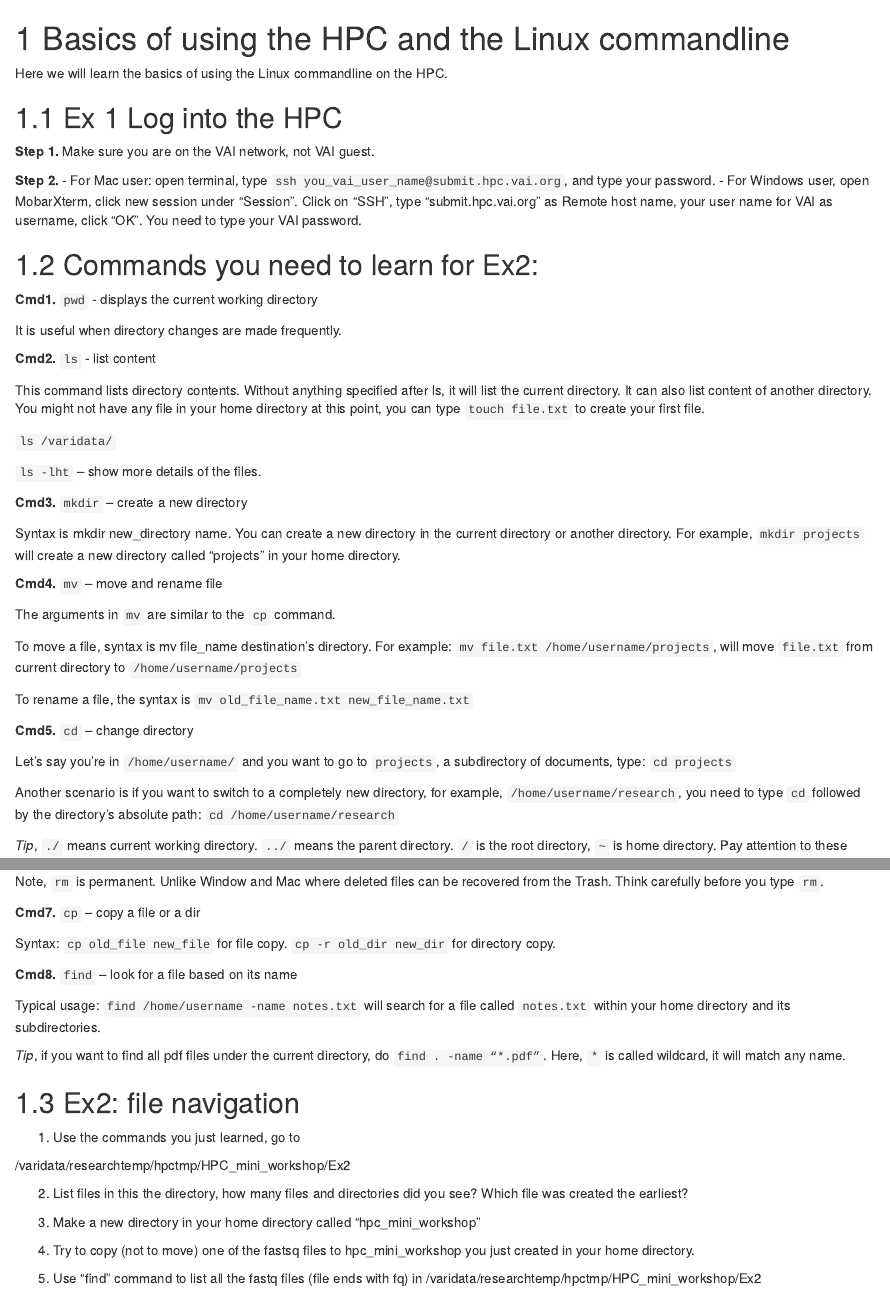
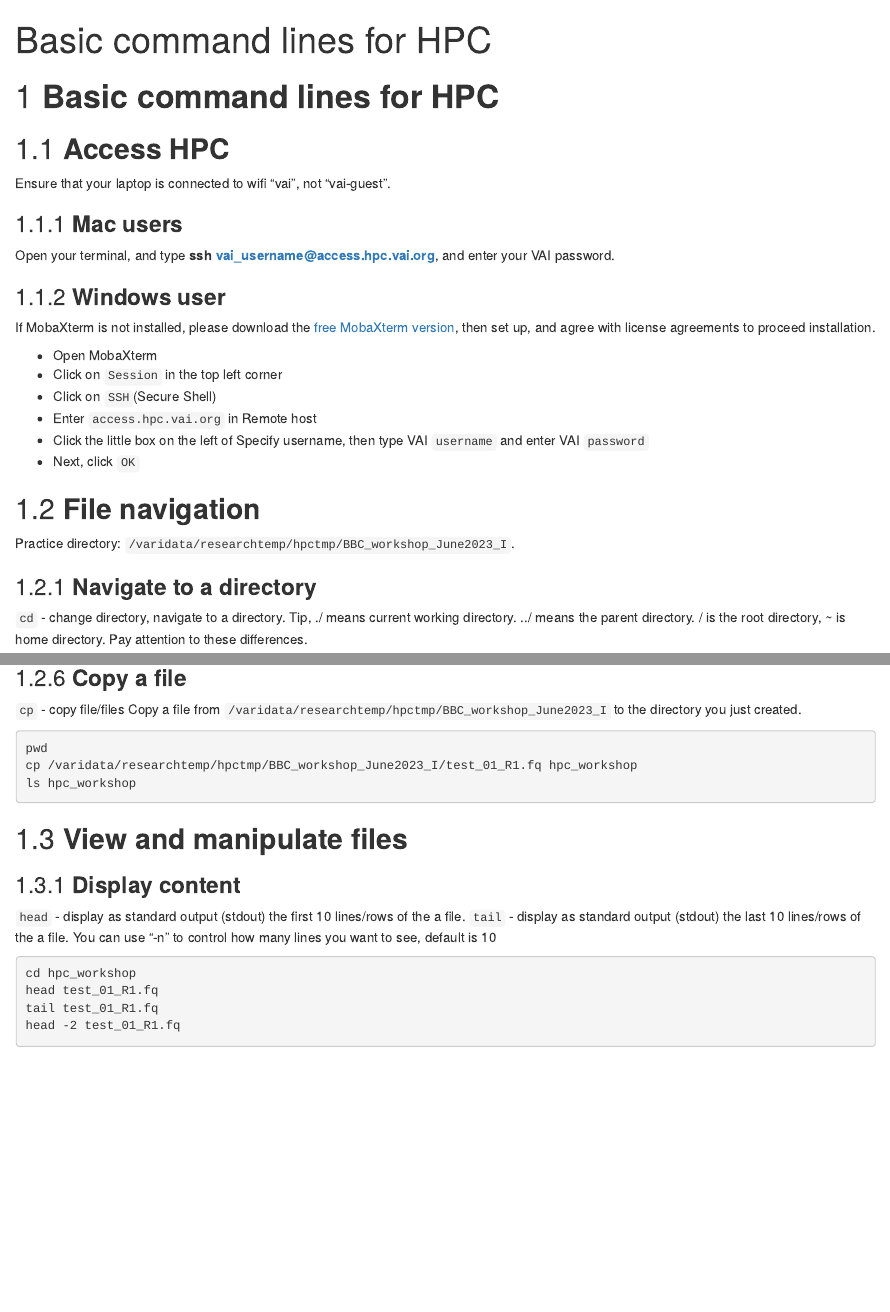
Before and after one commit to vari-bbc/Intro_to_Linux_for_HPC, an R Markdown document (01_linux_basics.Rmd): the page in a window 1100 px wide, from its top, and a second part further down, joined at a grey line. Rendered offline with R 4.5, knitr and Pandoc, with nearby package versions; drawn as R Markdown's standard HTML page in place of the format the file asks for.

Commit message:
changes_Jun_7_2023

````diff
--- a/01_linux_basics.Rmd
+++ b/01_linux_basics.Rmd
@@ -0,0 +1,2 @@
+---
+title: "Basic command lines for HPC"
@@ -1,51 +9,13 @@
+github-repo: vari-bbc/Intro_to_Linux_for_HPC
+theme: "yeti"
+---
+
+
 ```{r setup, include=FALSE}
 knitr::opts_chunk$set(echo = TRUE)
 ```
-
-# Basics of using the HPC and the Linux commandline
-
-Here we will learn the basics of using the Linux commandline on the HPC.
-
-## Ex 1 Log into the HPC
-
-**Step 1.** Make sure you are on the VAI network, not VAI guest.
-
-**Step 2.**
-- For Mac user: open terminal, type `ssh you_vai_user_name@submit.hpc.vai.org`, and type your password.
-- For Windows user, open MobarXterm, click new session under “Session”.
-Click on “SSH”, type “submit.hpc.vai.org” as Remote host name, your user name for  VAI as username, click “OK”. You need to type your VAI password.
+# **Basic command lines for HPC**
 
 
-## Commands you need to learn for Ex2:
+## **Access HPC**
 
-**Cmd1.** `pwd` - displays the current working directory
-
-It is useful when directory changes are made frequently.
-
-**Cmd2.** `ls` - list content
-
-This command lists directory contents. Without anything specified after ls, it will list the current directory. It can also list content of another directory. You might not have any file in your home directory at this point, you can type `touch file.txt` to create your first file.
-
-`ls /varidata/`
-
-`ls -lht`  -- show more details of the files.
-
-**Cmd3.**  `mkdir` -- create a new directory
-
-Syntax is mkdir new_directory name. You can create a new directory in the current directory or another directory. For example, `mkdir projects` will create a new directory called "projects" in your home directory.
-
-**Cmd4.** `mv` -- move and rename file
-
-The arguments in `mv` are similar to the `cp` command.
-
-To move a file, syntax is mv file_name destination’s directory. For example: `mv file.txt /home/username/projects`, will move `file.txt` from current directory to `/home/username/projects`
-
-To rename a file, the syntax is `mv old_file_name.txt new_file_name.txt`
-
-**Cmd5.** `cd` -- change directory
-
-Let’s say you’re in `/home/username/` and you want to go to `projects`, a subdirectory of documents, type: `cd projects`
-
-Another scenario is if you want to switch to a completely new directory, for example, `/home/username/research`, you need to type `cd` followed by the directory’s absolute path: `cd /home/username/research`
-
-_Tip_, `./` means current working directory. `../` means the parent directory. `/` is the root directory, `~` is home directory. Pay attention to these differences.
@@ -59,25 +22,28 @@ _Tip_, `./` means current working directory. `../` means the parent directory. `
-Note, `rm` is permanent. Unlike Window and Mac where deleted files can be recovered from the Trash. Think carefully before you type `rm`.
-
-**Cmd7.** `cp` -- copy a file or a dir
-
-Syntax: `cp old_file new_file` for file copy.
-`cp -r old_dir new_dir` for directory copy.
-
-**Cmd8.** `find` -- look for a file based on its name
-
-Typical usage: `find /home/username -name notes.txt` will search for a file called `notes.txt` within your home directory and its subdirectories.
-
-_Tip_, if you want to find all pdf files under the current directory, do `find . -name “*.pdf”`. Here, `*` is called wildcard, it will match any name.
+Ensure that your laptop is connected to wifi "vai", not "vai-guest".
 
 
-## Ex2: file navigation
+### **Mac users**
 
-1. Use the commands you just learned, go to
-
-/varidata/researchtemp/hpctmp/HPC_mini_workshop/Ex2
+Open your terminal, and type **ssh vai_username@access.hpc.vai.org**, and enter your VAI password.
 
 
-2. List files in this the directory, how many files and directories did you see? Which file was created the earliest?
+### **Windows user**
+
+If MobaXterm is not installed, please download the [free MobaXterm version](https://mobaxterm.mobatek.net/download.html), then set up, and agree with license agreements to proceed installation.
+
+- Open MobaXterm
+- Click on `Session` in the top left corner
+- Click on `SSH`(Secure Shell)
+- Enter `access.hpc.vai.org` in Remote host
+- Click the little box on the left of Specify username, then type VAI `username` and enter VAI `password`
+- Next, click `OK`
 
 
-3. Make a new directory in your home directory called “hpc_mini_workshop”
+## **File navigation**
+
+Practice directory: `/varidata/researchtemp/hpctmp/BBC_workshop_June2023_I`.
+
+### **Navigate to a directory**
+`cd` - change directory, navigate to a directory. Tip, ./ means current working directory. ../ means the parent directory. / is the root directory, ~ is home directory. Pay attention to these differences.
+
+```{bash, eval = FALSE, engine= "sh"}
@@ -84,3 +52,2 @@ _Tip_, if you want to find all pdf files under the current directory, do `find .
 
 
-4. Try to copy (not to move) one of the fastsq files to hpc_mini_workshop you just created in your home directory.
@@ -87,3 +60,2 @@ _Tip_, if you want to find all pdf files under the current directory, do `find .
 
 
-5. Use “find” command to list all the fastq files (file ends with fq) in /varidata/researchtemp/hpctmp/HPC_mini_workshop/Ex2
@@ -124,2 +86,10 @@ For example:
 
 
+### **Copy a file**
+`cp` - copy file/files
+Copy a file from `/varidata/researchtemp/hpctmp/BBC_workshop_June2023_I` to the directory you just created.
+```{bash, eval = FALSE, engine= "sh"}
+pwd
+cp /varidata/researchtemp/hpctmp/BBC_workshop_June2023_I/test_01_R1.fq hpc_workshop
+ls hpc_workshop
+```
@@ -139,4 +96,12 @@ The most useful is wc -l, it only outputs the line number.
 
 
-7. Create a file that only has protein sequence name from file:
+## **View and manipulate files**
 
+### **Display content**
+`head` - display as standard output (stdout) the first 10 lines/rows of the a file.
+`tail` - display as standard output (stdout) the last 10 lines/rows of the a file. You can use "-n" to control how many lines you want to see, default is 10
+```{bash, eval= TRUE, engine= "sh"}
+cd hpc_workshop
+head test_01_R1.fq
+tail test_01_R1.fq
+head -2 test_01_R1.fq
````
Also changed, not shown: 01_linux_basics.Rmd (128 more changed lines).
